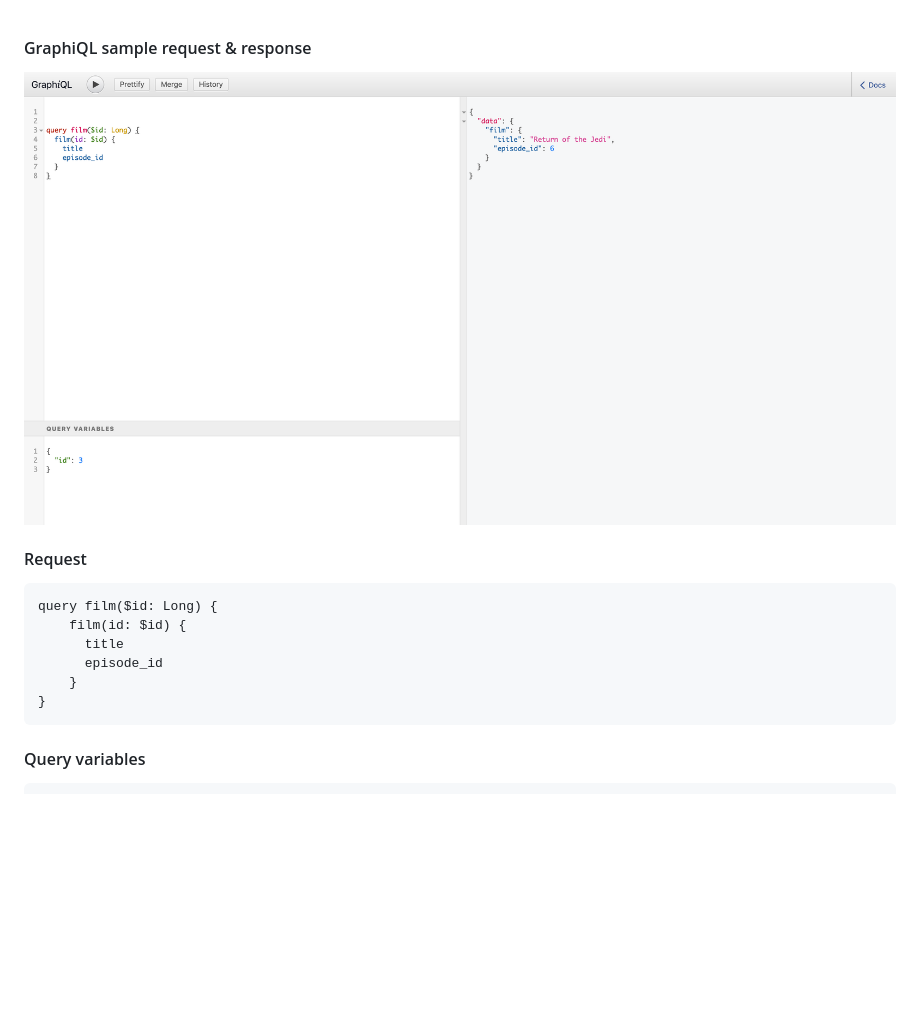
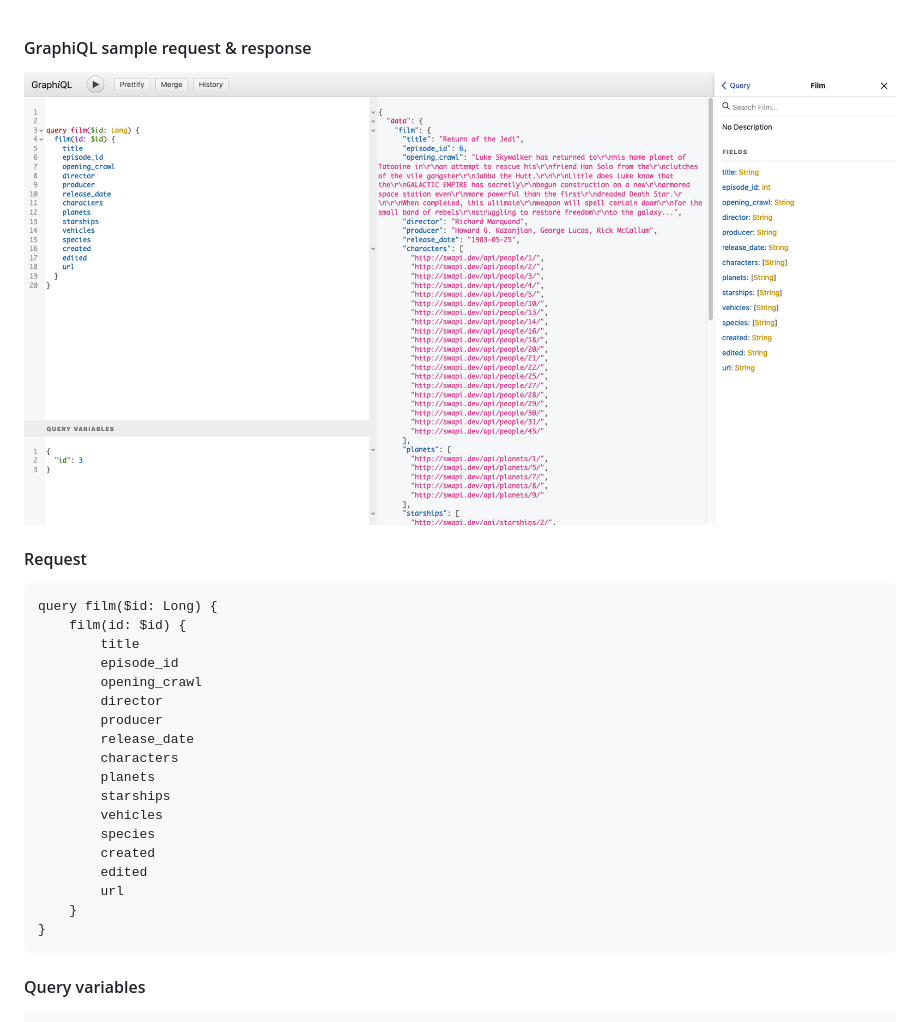
Before and after one commit to surajcm/graphql-primer, a Markdown page: dev/readme.md, the part around one of its changes. GitHub-like rendering; pictures changed too: dev/graphiql_screen.png; blank space fills up the shorter version.

````diff
--- a/dev/readme.md
+++ b/dev/readme.md
@@ -5,10 +5,22 @@
 #### Request
 ```
 query film($id: Long) {
-	film(id: $id) {
-	  title
-	  episode_id
-	}
+    film(id: $id) {
+        title
+        episode_id
+        opening_crawl
+        director
+        producer
+        release_date
+        characters
+        planets
+        starships
+        vehicles
+        species
+        created
+        edited
+        url
+    }
 }
 ```
 
````
Also changed, not shown: other parts of dev/readme.md (+72 -1 lines), readme.md (+1 -1 lines), 7 other files.
